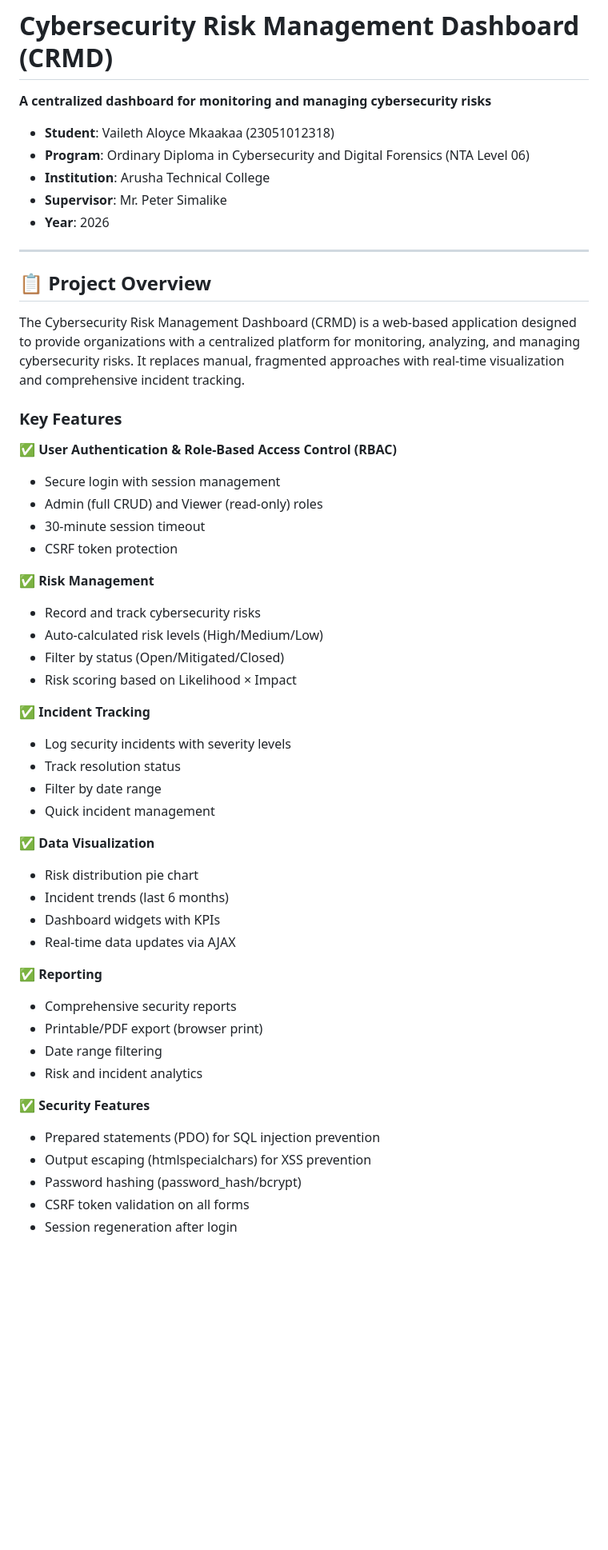
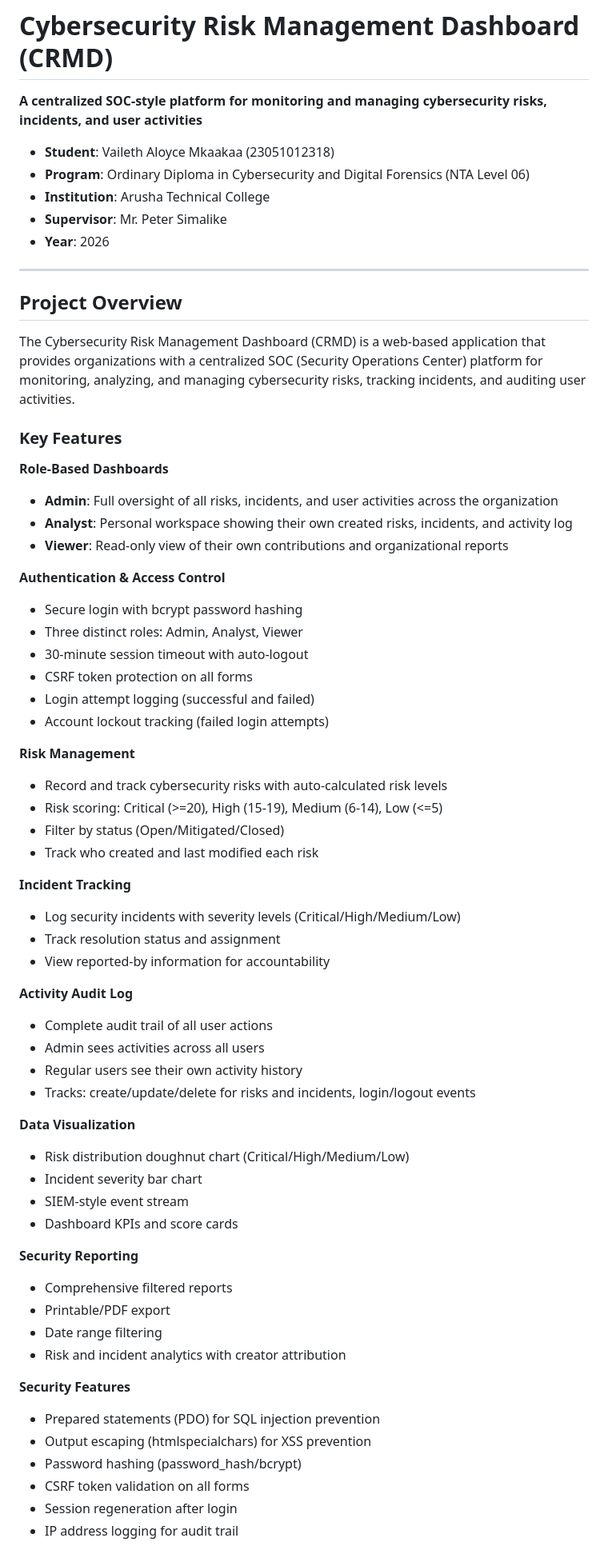
Before and after one commit to esaumagaro-dev/crmd, a Markdown page: README.md, the part around one of its changes. Shown at 80% size. Rendered like a GitHub page; blank space fills up the shorter version.

```diff
--- a/README.md
+++ b/README.md
@@ -1,6 +1,6 @@
 # Cybersecurity Risk Management Dashboard (CRMD)
 
-**A centralized dashboard for monitoring and managing cybersecurity risks**
+**A centralized SOC-style platform for monitoring and managing cybersecurity risks, incidents, and user activities**
 
 - **Student**: Vaileth Aloyce Mkaakaa (23051012318)
 - **Program**: Ordinary Diploma in Cybersecurity and Digital Forensics (NTA Level 06)
@@ -10,46 +10,59 @@
 
 ---
 
-## 📋 Project Overview
+## Project Overview
 
-The Cybersecurity Risk Management Dashboard (CRMD) is a web-based application designed to provide organizations with a centralized platform for monitoring, analyzing, and managing cybersecurity risks. It replaces manual, fragmented approaches with real-time visualization and comprehensive incident tracking.
+The Cybersecurity Risk Management Dashboard (CRMD) is a web-based application that provides organizations with a centralized SOC (Security Operations Center) platform for monitoring, analyzing, and managing cybersecurity risks, tracking incidents, and auditing user activities.
 
 ### Key Features
 
-✅ **User Authentication & Role-Based Access Control (RBAC)**
-- Secure login with session management
-- Admin (full CRUD) and Viewer (read-only) roles
-- 30-minute session timeout
-- CSRF token protection
+**Role-Based Dashboards**
+- **Admin**: Full oversight of all risks, incidents, and user activities across the organization
+- **Analyst**: Personal workspace showing their own created risks, incidents, and activity log
+- **Viewer**: Read-only view of their own contributions and organizational reports
 
-✅ **Risk Management**
-- Record and track cybersecurity risks
-- Auto-calculated risk levels (High/Medium/Low)
+**Authentication & Access Control**
+- Secure login with bcrypt password hashing
+- Three distinct roles: Admin, Analyst, Viewer
+- 30-minute session timeout with auto-logout
+- CSRF token protection on all forms
+- Login attempt logging (successful and failed)
+- Account lockout tracking (failed login attempts)
+
+**Risk Management**
+- Record and track cybersecurity risks with auto-calculated risk levels
+- Risk scoring: Critical (>=20), High (15-19), Medium (6-14), Low (<=5)
 - Filter by status (Open/Mitigated/Closed)
-- Risk scoring based on Likelihood × Impact
+- Track who created and last modified each risk
 
-✅ **Incident Tracking**
-- Log security incidents with severity levels
-- Track resolution status
-- Filter by date range
-- Quick incident management
+**Incident Tracking**
+- Log security incidents with severity levels (Critical/High/Medium/Low)
+- Track resolution status and assignment
+- View reported-by information for accountability
 
-✅ **Data Visualization**
-- Risk distribution pie chart
-- Incident trends (last 6 months)
-- Dashboard widgets with KPIs
-- Real-time data updates via AJAX
+**Activity Audit Log**
+- Complete audit trail of all user actions
+- Admin sees activities across all users
+- Regular users see their own activity history
+- Tracks: create/update/delete for risks and incidents, login/logout events
 
-✅ **Reporting**
-- Comprehensive security reports
-- Printable/PDF export (browser print)
+**Data Visualization**
+- Risk distribution doughnut chart (Critical/High/Medium/Low)
+- Incident severity bar chart
+- SIEM-style event stream
+- Dashboard KPIs and score cards
+
+**Security Reporting**
+- Comprehensive filtered reports
+- Printable/PDF export
 - Date range filtering
-- Risk and incident analytics
+- Risk and incident analytics with creator attribution
 
-✅ **Security Features**
+**Security Features**
 - Prepared statements (PDO) for SQL injection prevention
 - Output escaping (htmlspecialchars) for XSS prevention
 - Password hashing (password_hash/bcrypt)
 - CSRF token validation on all forms
 - Session regeneration after login
+- IP address logging for audit trail
 
```
Also changed, not shown: other parts of README.md (+144 -305 lines).
